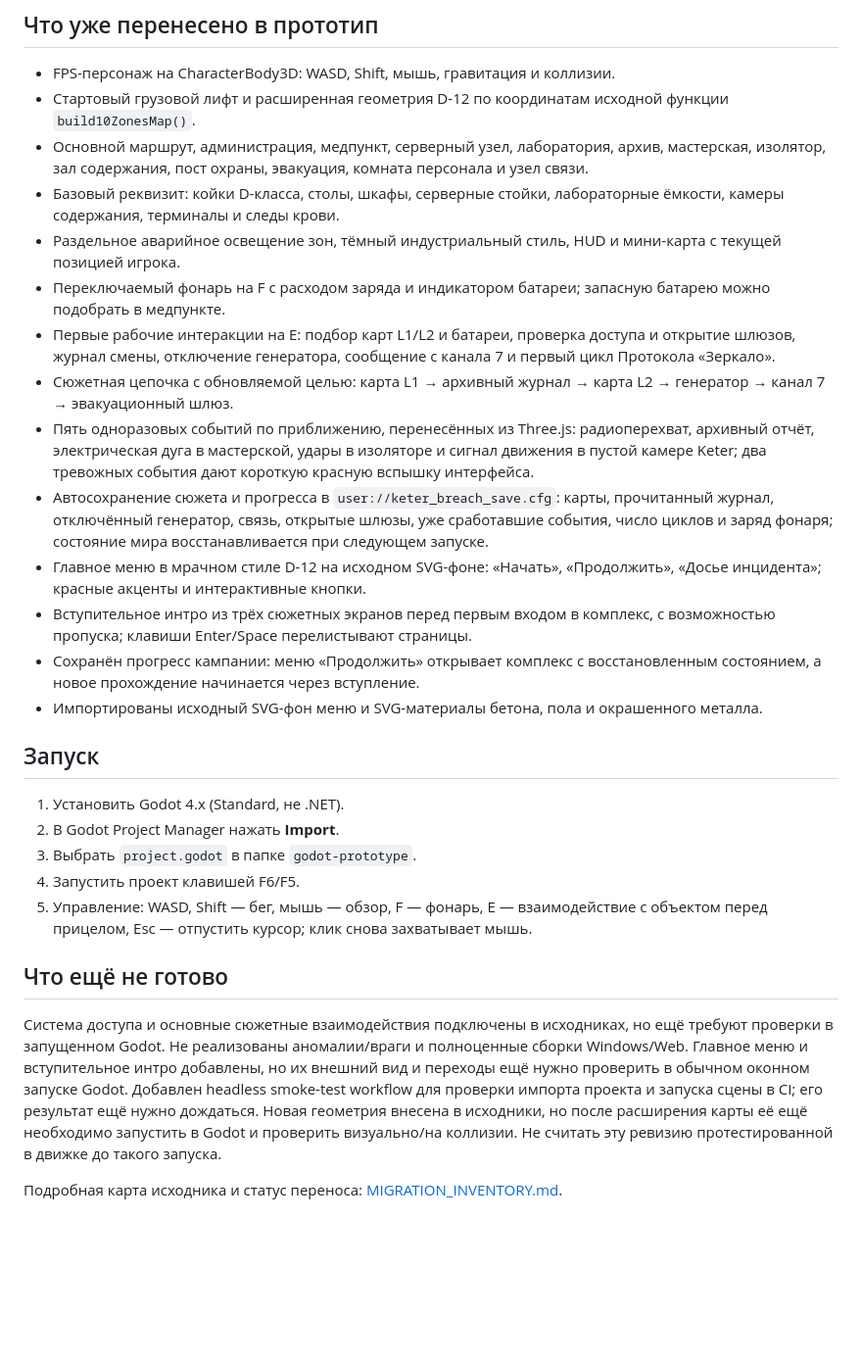
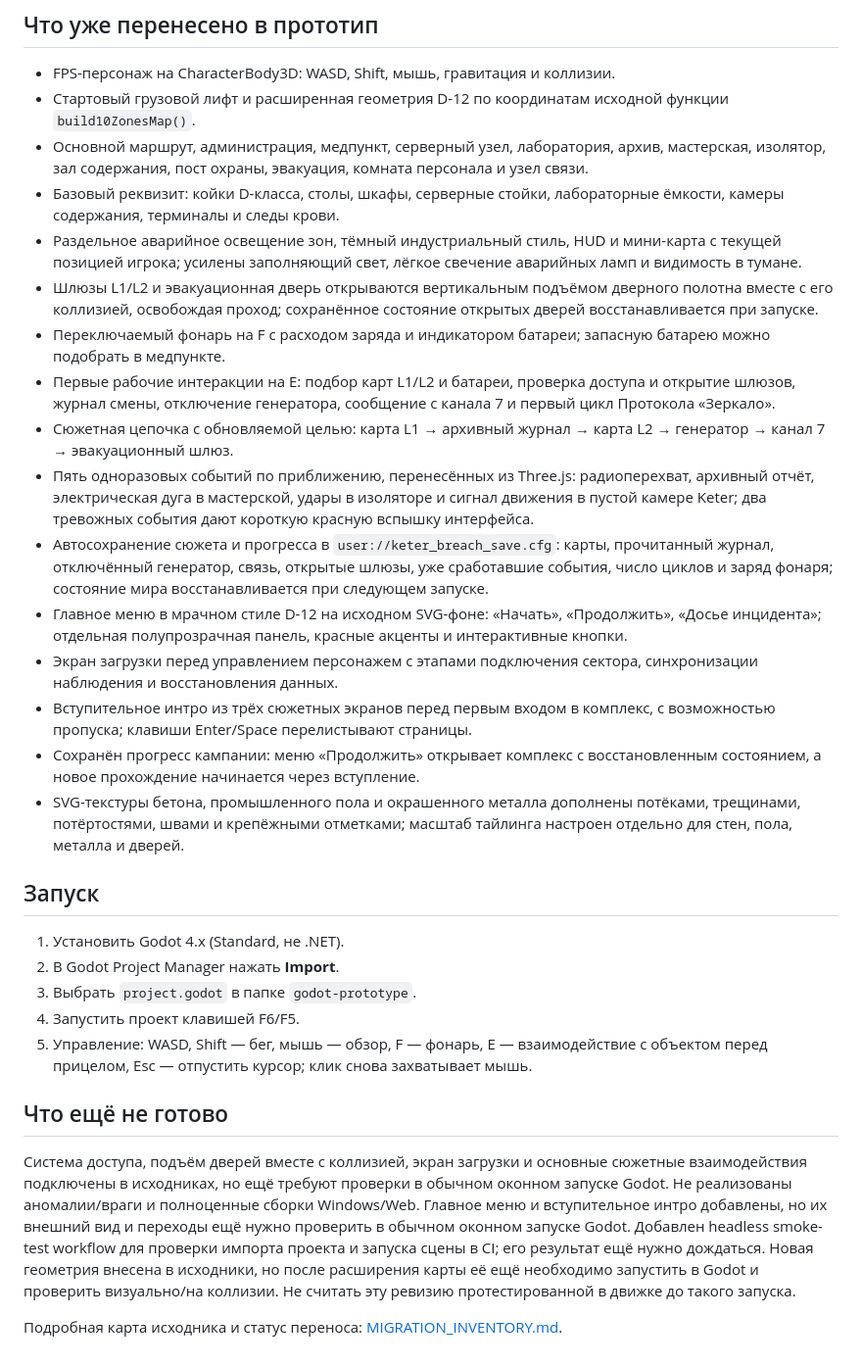
Before and after one commit to Keter-Breach/keter-breach.ru, a Markdown page: godot-prototype/README.md, the part around the change. Shown at 98% size. Rendered like a GitHub page; blank space fills up the shorter version.

Commit message:
Document rising doors, visual improvements and loading screen

```diff
--- a/godot-prototype/README.md
+++ b/godot-prototype/README.md
@@ -7,16 +7,18 @@
 - Стартовый грузовой лифт и расширенная геометрия D-12 по координатам исходной функции `build10ZonesMap()`.
 - Основной маршрут, администрация, медпункт, серверный узел, лаборатория, архив, мастерская, изолятор, зал содержания, пост охраны, эвакуация, комната персонала и узел связи.
 - Базовый реквизит: койки D-класса, столы, шкафы, серверные стойки, лабораторные ёмкости, камеры содержания, терминалы и следы крови.
-- Раздельное аварийное освещение зон, тёмный индустриальный стиль, HUD и мини-карта с текущей позицией игрока.
+- Раздельное аварийное освещение зон, тёмный индустриальный стиль, HUD и мини-карта с текущей позицией игрока; усилены заполняющий свет, лёгкое свечение аварийных ламп и видимость в тумане.
+- Шлюзы L1/L2 и эвакуационная дверь открываются вертикальным подъёмом дверного полотна вместе с его коллизией, освобождая проход; сохранённое состояние открытых дверей восстанавливается при запуске.
 - Переключаемый фонарь на F с расходом заряда и индикатором батареи; запасную батарею можно подобрать в медпункте.
 - Первые рабочие интеракции на E: подбор карт L1/L2 и батареи, проверка доступа и открытие шлюзов, журнал смены, отключение генератора, сообщение с канала 7 и первый цикл Протокола «Зеркало».
 - Сюжетная цепочка с обновляемой целью: карта L1 → архивный журнал → карта L2 → генератор → канал 7 → эвакуационный шлюз.
 - Пять одноразовых событий по приближению, перенесённых из Three.js: радиоперехват, архивный отчёт, электрическая дуга в мастерской, удары в изоляторе и сигнал движения в пустой камере Keter; два тревожных события дают короткую красную вспышку интерфейса.
 - Автосохранение сюжета и прогресса в `user://keter_breach_save.cfg`: карты, прочитанный журнал, отключённый генератор, связь, открытые шлюзы, уже сработавшие события, число циклов и заряд фонаря; состояние мира восстанавливается при следующем запуске.
-- Главное меню в мрачном стиле D-12 на исходном SVG-фоне: «Начать», «Продолжить», «Досье инцидента»; красные акценты и интерактивные кнопки.
+- Главное меню в мрачном стиле D-12 на исходном SVG-фоне: «Начать», «Продолжить», «Досье инцидента»; отдельная полупрозрачная панель, красные акценты и интерактивные кнопки.
+- Экран загрузки перед управлением персонажем с этапами подключения сектора, синхронизации наблюдения и восстановления данных.
 - Вступительное интро из трёх сюжетных экранов перед первым входом в комплекс, с возможностью пропуска; клавиши Enter/Space перелистывают страницы.
 - Сохранён прогресс кампании: меню «Продолжить» открывает комплекс с восстановленным состоянием, а новое прохождение начинается через вступление.
-- Импортированы исходный SVG-фон меню и SVG-материалы бетона, пола и окрашенного металла.
+- SVG-текстуры бетона, промышленного пола и окрашенного металла дополнены потёками, трещинами, потёртостями, швами и крепёжными отметками; масштаб тайлинга настроен отдельно для стен, пола, металла и дверей.
 
 ## Запуск
 1. Установить Godot 4.x (Standard, не .NET).
@@ -26,6 +28,6 @@
 5. Управление: WASD, Shift — бег, мышь — обзор, F — фонарь, E — взаимодействие с объектом перед прицелом, Esc — отпустить курсор; клик снова захватывает мышь.
 
 ## Что ещё не готово
-Система доступа и основные сюжетные взаимодействия подключены в исходниках, но ещё требуют проверки в запущенном Godot. Не реализованы аномалии/враги и полноценные сборки Windows/Web. Главное меню и вступительное интро добавлены, но их внешний вид и переходы ещё нужно проверить в обычном оконном запуске Godot. Добавлен headless smoke-test workflow для проверки импорта проекта и запуска сцены в CI; его результат ещё нужно дождаться. Новая геометрия внесена в исходники, но после расширения карты её ещё необходимо запустить в Godot и проверить визуально/на коллизии. Не считать эту ревизию протестированной в движке до такого запуска.
+Система доступа, подъём дверей вместе с коллизией, экран загрузки и основные сюжетные взаимодействия подключены в исходниках, но ещё требуют проверки в обычном оконном запуске Godot. Не реализованы аномалии/враги и полноценные сборки Windows/Web. Главное меню и вступительное интро добавлены, но их внешний вид и переходы ещё нужно проверить в обычном оконном запуске Godot. Добавлен headless smoke-test workflow для проверки импорта проекта и запуска сцены в CI; его результат ещё нужно дождаться. Новая геометрия внесена в исходники, но после расширения карты её ещё необходимо запустить в Godot и проверить визуально/на коллизии. Не считать эту ревизию протестированной в движке до такого запуска.
 
 Подробная карта исходника и статус переноса: [MIGRATION_INVENTORY.md](MIGRATION_INVENTORY.md).
```
